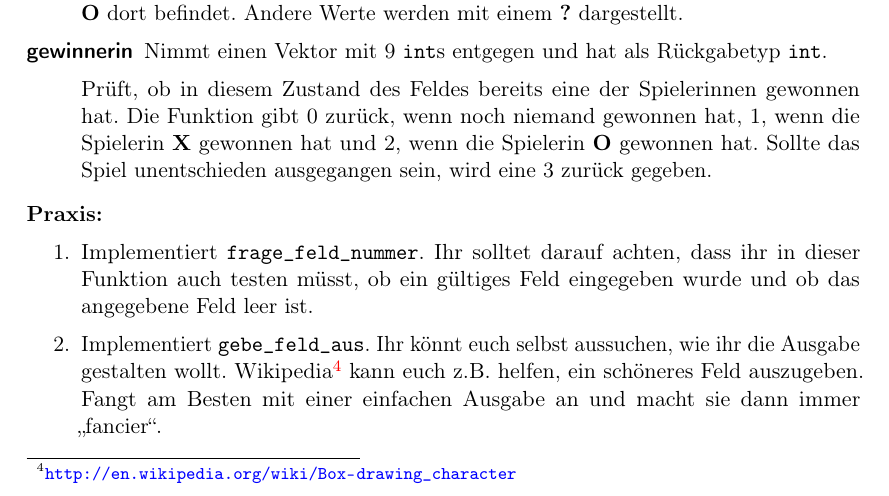
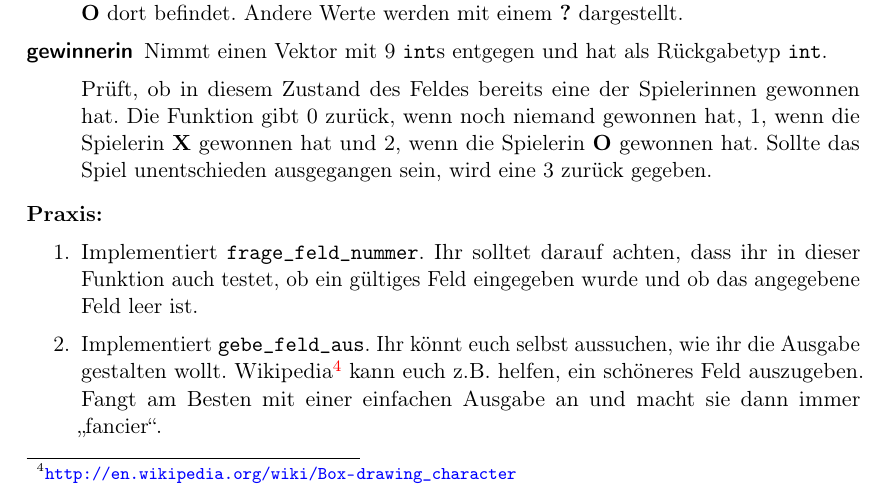
Before and after one commit to FachschaftMathPhysInfo/Programmiervorkurs, a LaTeX document (vorkurs.tex, which reads lektionen/tictactoe.tex): part of page 21 of 27, cut so that both start at the same text. Compiled offline with pdfLaTeX.

Commit message:
Update lektionen/tictactoe.tex
Co-authored-by: Tim Grube <115377141+Plebysnacc@users.noreply.github.com>

```diff
--- a/lektionen/tictactoe.tex
+++ b/lektionen/tictactoe.tex
@@ -42,7 +42,7 @@ implementieren.
 \begin{praxis}
 	\begin{enumerate}
     \item Implementiert \texttt{frage\_feld\_nummer}. Ihr solltet darauf
-          achten, dass ihr in dieser Funktion auch testen müsst, ob ein gültiges
+          achten, dass ihr in dieser Funktion auch testet, ob ein gültiges
           Feld eingegeben wurde und ob das angegebene Feld leer ist.
 
     \item Implementiert \texttt{gebe\_feld\_aus}. Ihr könnt euch selbst
```
